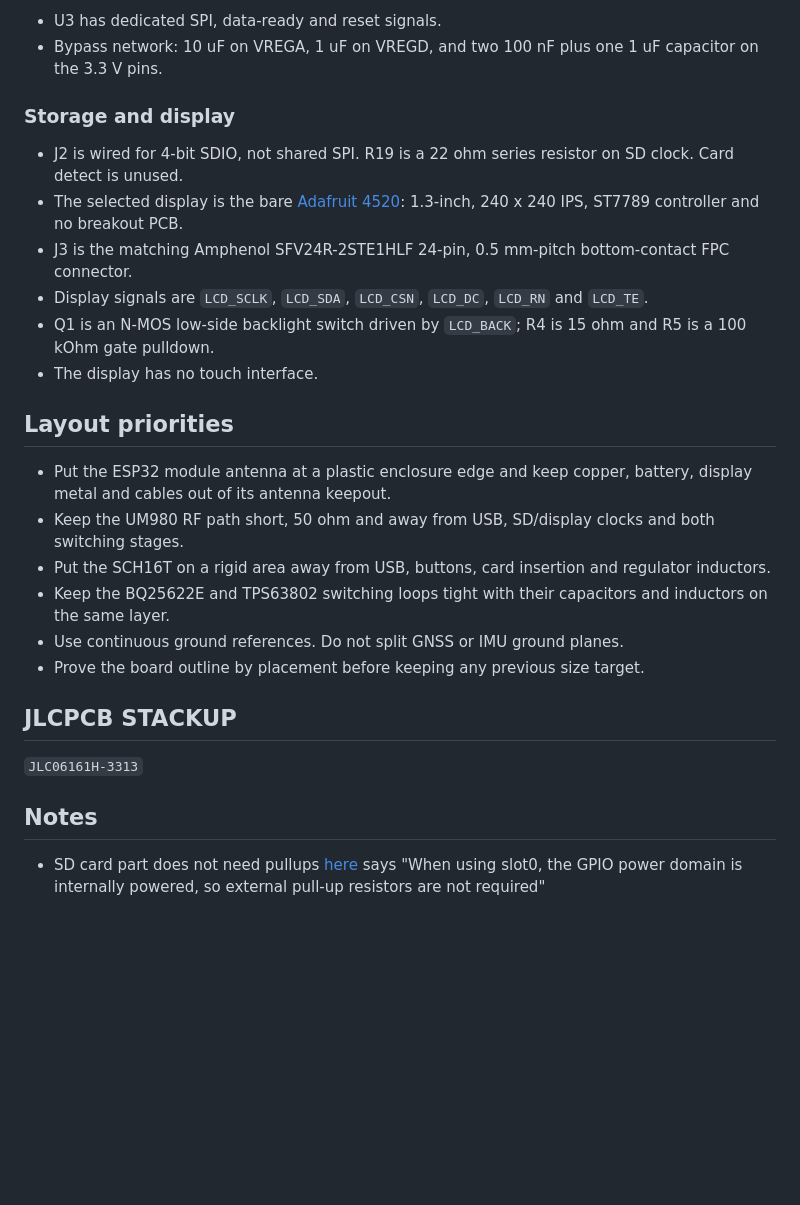
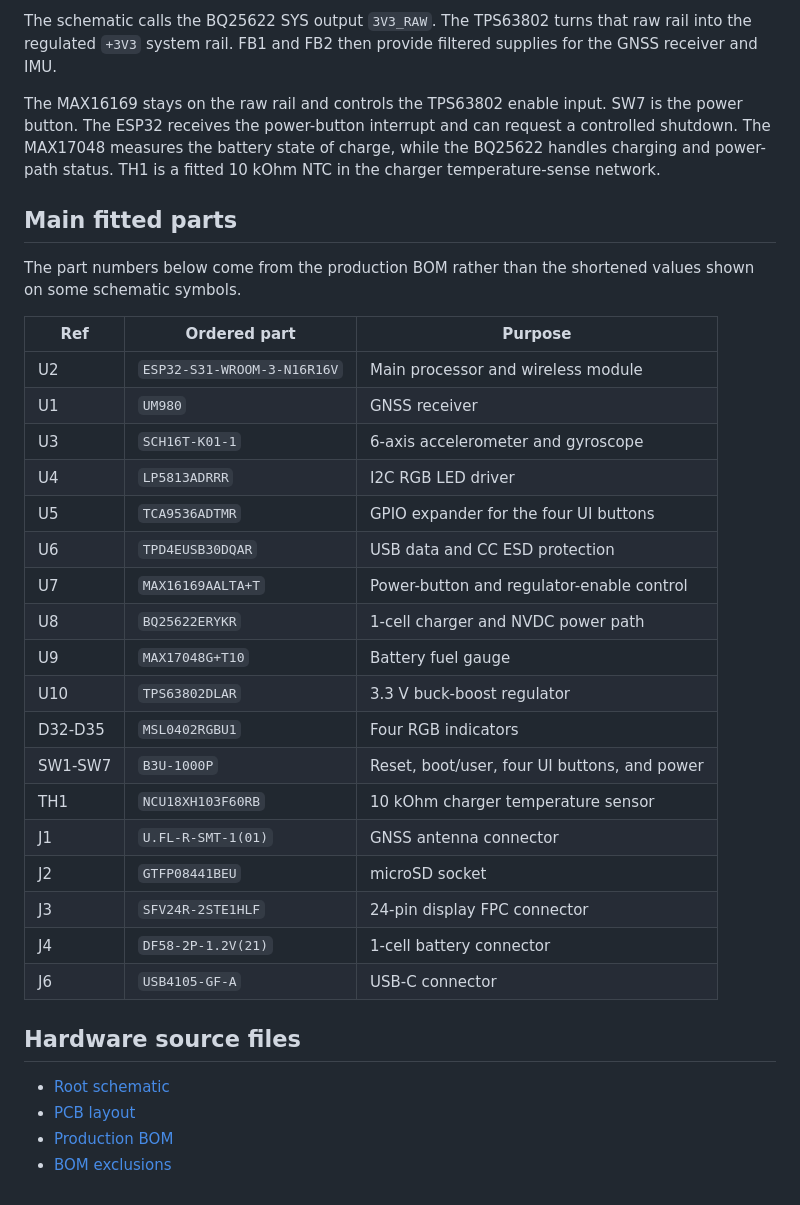
Before and after one commit to teehee567/Aevia, a Markdown page: v2_mini_design.md, the part around one of its changes. Rendered like a GitHub page; blank space fills up the shorter version.

Commit message:
update design doc finaly

```diff
--- a/v2_mini_design.md
+++ b/v2_mini_design.md
@@ -83,28 +54,36 @@ These are the nets drawn on the MCU sheet. Most peripheral nets are not yet join
 
-- U3 has dedicated SPI, data-ready and reset signals.
-- Bypass network: 10 uF on VREGA, 1 uF on VREGD, and two 100 nF plus one 1 uF capacitor on the 3.3 V pins.
+The schematic calls the BQ25622 SYS output `3V3_RAW`. The TPS63802 turns that raw rail into the regulated `+3V3` system rail. FB1 and FB2 then provide filtered supplies for the GNSS receiver and IMU.
 
-### Storage and display
+The MAX16169 stays on the raw rail and controls the TPS63802 enable input. SW7 is the power button. The ESP32 receives the power-button interrupt and can request a controlled shutdown. The MAX17048 measures the battery state of charge, while the BQ25622 handles charging and power-path status. TH1 is a fitted 10 kOhm NTC in the charger temperature-sense network.
 
-- J2 is wired for 4-bit SDIO, not shared SPI. R19 is a 22 ohm series resistor on SD clock. Card detect is unused.
-- The selected display is the bare [Adafruit 4520](https://www.adafruit.com/product/4520): 1.3-inch, 240 x 240 IPS, ST7789 controller and no breakout PCB.
-- J3 is the matching Amphenol SFV24R-2STE1HLF 24-pin, 0.5 mm-pitch bottom-contact FPC connector.
-- Display signals are `LCD_SCLK`, `LCD_SDA`, `LCD_CSN`, `LCD_DC`, `LCD_RN` and `LCD_TE`.
-- Q1 is an N-MOS low-side backlight switch driven by `LCD_BACK`; R4 is 15 ohm and R5 is a 100 kOhm gate pulldown.
-- The display has no touch interface.
+## Main fitted parts
 
-## Layout priorities
+The part numbers below come from the production BOM rather than the shortened values shown on some schematic symbols.
 
-- Put the ESP32 module antenna at a plastic enclosure edge and keep copper, battery, display metal and cables out of its antenna keepout.
-- Keep the UM980 RF path short, 50 ohm and away from USB, SD/display clocks and both switching stages.
-- Put the SCH16T on a rigid area away from USB, buttons, card insertion and regulator inductors.
-- Keep the BQ25622E and TPS63802 switching loops tight with their capacitors and inductors on the same layer.
-- Use continuous ground references. Do not split GNSS or IMU ground planes.
-- Prove the board outline by placement before keeping any previous size target.
+| Ref | Ordered part | Purpose |
+|---|---|---|
+| U2 | `ESP32-S31-WROOM-3-N16R16V` | Main processor and wireless module |
+| U1 | `UM980` | GNSS receiver |
+| U3 | `SCH16T-K01-1` | 6-axis accelerometer and gyroscope |
+| U4 | `LP5813ADRRR` | I2C RGB LED driver |
+| U5 | `TCA9536ADTMR` | GPIO expander for the four UI buttons |
+| U6 | `TPD4EUSB30DQAR` | USB data and CC ESD protection |
+| U7 | `MAX16169AALTA+T` | Power-button and regulator-enable control |
+| U8 | `BQ25622ERYKR` | 1-cell charger and NVDC power path |
+| U9 | `MAX17048G+T10` | Battery fuel gauge |
+| U10 | `TPS63802DLAR` | 3.3 V buck-boost regulator |
+| D32-D35 | `MSL0402RGBU1` | Four RGB indicators |
+| SW1-SW7 | `B3U-1000P` | Reset, boot/user, four UI buttons, and power |
+| TH1 | `NCU18XH103F60RB` | 10 kOhm charger temperature sensor |
+| J1 | `U.FL-R-SMT-1(01)` | GNSS antenna connector |
+| J2 | `GTFP08441BEU` | microSD socket |
+| J3 | `SFV24R-2STE1HLF` | 24-pin display FPC connector |
+| J4 | `DF58-2P-1.2V(21)` | 1-cell battery connector |
+| J6 | `USB4105-GF-A` | USB-C connector |
 
+## Hardware source files
 
-## JLCPCB STACKUP
-`JLC06161H-3313`
-
-## Notes
-- SD card part does not need pullups [here](https://docs.espressif.com/projects/esp-hardware-design-guidelines/en/latest/esp32s31/schematic-checklist.html#sd-mmc-host-controller) says "When using slot0, the GPIO power domain is internally powered, so external pull-up resistors are not required"
+- [Root schematic](pcb/v2_mini_pcb/v2_mini.kicad_sch)
+- [PCB layout](pcb/v2_mini_pcb/v2_mini.kicad_pcb)
+- [Production BOM](pcb/v2_mini_pcb/production/digikey_bom.csv)
+- [BOM exclusions](pcb/v2_mini_pcb/production/bom_exclusions.csv)
```
Also changed, not shown: other parts of v2_mini_design.md (+38 -67 lines).
